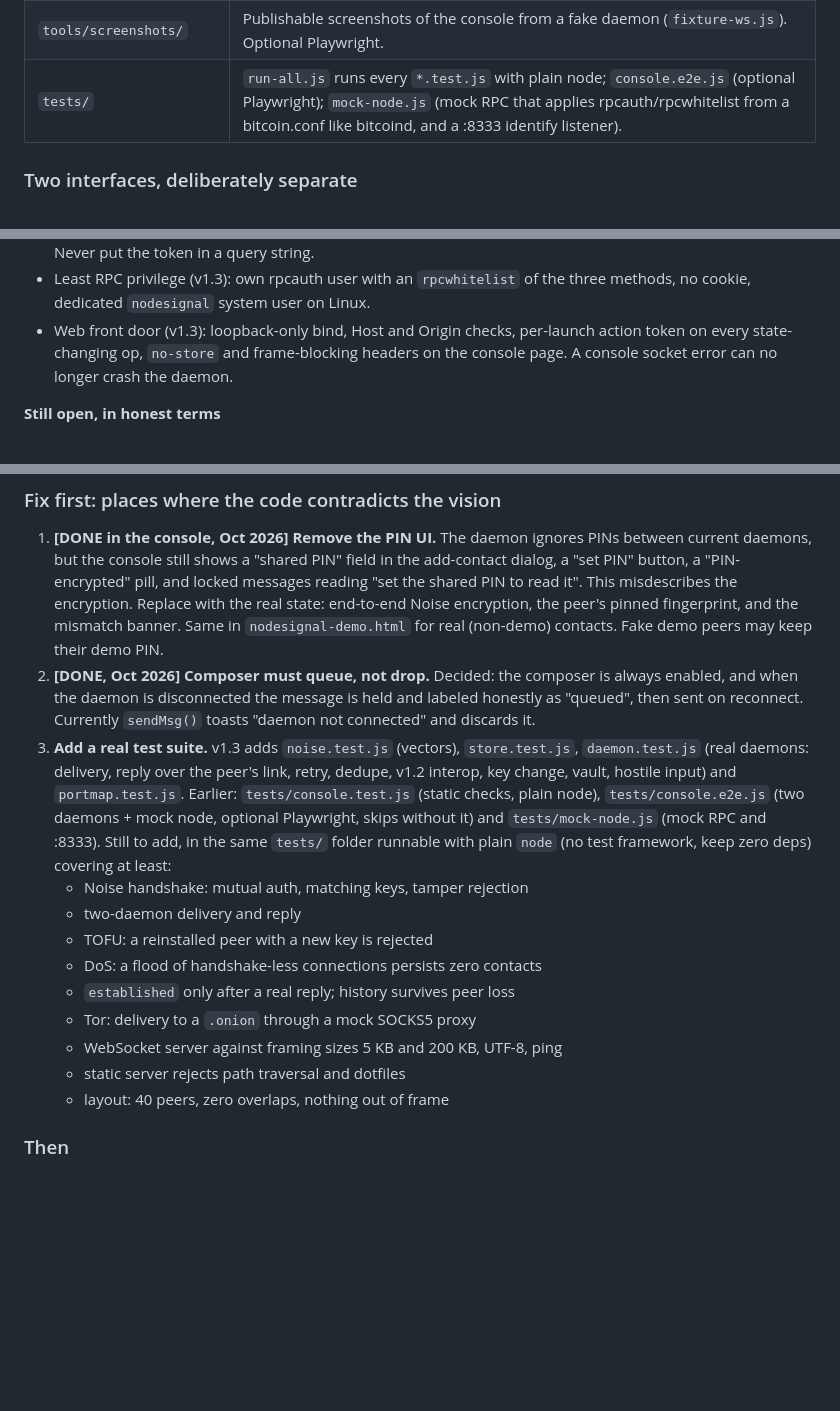
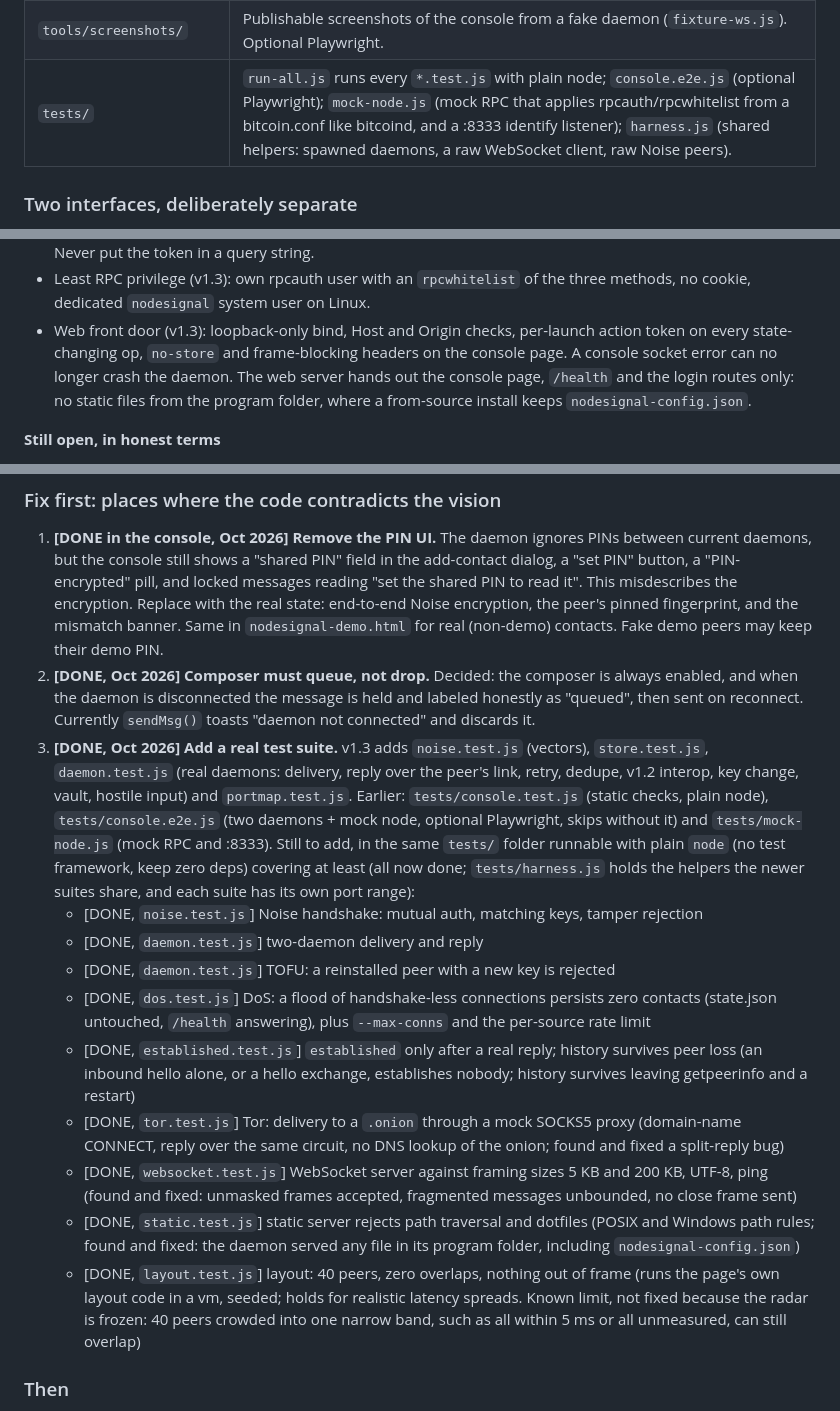
Before and after one commit to Connor-03/NodeSignal, a Markdown page: CLAUDE.md, 3 parts joined by grey strips. GitHub-like rendering; blank space fills up the shorter version.

Commit message:
CLAUDE.md: the test suite item is done; record the new suites and findings
Marks each "still to add" line with the suite that covers it (three were
already covered by noise.test.js and daemon.test.js), notes what each new
suite found and fixed, the frozen radar's known limit with 40 peers in one
narrow latency band, the shared tests/harness.js in the files table, and
in the security model that the web server no longer serves static files.

Co-Authored-By: Claude Opus 5.5 <noreply@anthropic.com>
Claude-Session: https://claude.ai/code/session_01QrKMwecwqYr4tkj9QjGoDV

```diff
--- a/CLAUDE.md
+++ b/CLAUDE.md
@@ -158,7 +158,7 @@ From another computer: `ssh -L 8789:127.0.0.1:8789 <node>`.
 | `start-node.bat` | Manual Windows launcher for a from-source copy. |
 | `CHANGELOG.md`, `RELEASING.md` | Release notes per version (the release workflow publishes the `## <version>` section) and the maintainer's release checklist. `release.yml` run by hand is a dry run by default. |
 | `tools/screenshots/` | Publishable screenshots of the console from a fake daemon (`fixture-ws.js`). Optional Playwright. |
-| `tests/` | `run-all.js` runs every `*.test.js` with plain node; `console.e2e.js` (optional Playwright); `mock-node.js` (mock RPC that applies rpcauth/rpcwhitelist from a bitcoin.conf like bitcoind, and a :8333 identify listener). |
+| `tests/` | `run-all.js` runs every `*.test.js` with plain node; `console.e2e.js` (optional Playwright); `mock-node.js` (mock RPC that applies rpcauth/rpcwhitelist from a bitcoin.conf like bitcoind, and a :8333 identify listener); `harness.js` (shared helpers: spawned daemons, a raw WebSocket client, raw Noise peers). |
 
 ### Two interfaces, deliberately separate
 
@@ -285,7 +285,9 @@ status table. Keep it current whenever security changes.
 - Web front door (v1.3): loopback-only bind, Host and Origin checks,
   per-launch action token on every state-changing op, `no-store` and
   frame-blocking headers on the console page. A console socket error can
-  no longer crash the daemon.
+  no longer crash the daemon. The web server hands out the console page,
+  `/health` and the login routes only: no static files from the program
+  folder, where a from-source install keeps `nodesignal-config.json`.
 
 **Still open, in honest terms**
 - Without a passphrase, messages are stored in the clear in `state.json`;
@@ -316,23 +318,38 @@ status table. Keep it current whenever security changes.
    enabled, and when the daemon is disconnected the message is held and
    labeled honestly as "queued", then sent on reconnect. Currently
    `sendMsg()` toasts "daemon not connected" and discards it.
-3. **Add a real test suite.** v1.3 adds `noise.test.js` (vectors),
+3. **[DONE, Oct 2026]** **Add a real test suite.** v1.3 adds `noise.test.js` (vectors),
    `store.test.js`, `daemon.test.js` (real daemons: delivery, reply over the
    peer's link, retry, dedupe, v1.2 interop, key change, vault, hostile
    input) and `portmap.test.js`. Earlier: `tests/console.test.js` (static
    checks, plain node), `tests/console.e2e.js` (two daemons + mock node,
    optional Playwright, skips without it) and `tests/mock-node.js` (mock
    RPC and :8333). Still to add, in the same `tests/` folder runnable with plain `node` (no test framework, keep zero
-   deps) covering at least:
-   - Noise handshake: mutual auth, matching keys, tamper rejection
-   - two-daemon delivery and reply
-   - TOFU: a reinstalled peer with a new key is rejected
-   - DoS: a flood of handshake-less connections persists zero contacts
-   - `established` only after a real reply; history survives peer loss
-   - Tor: delivery to a `.onion` through a mock SOCKS5 proxy
-   - WebSocket server against framing sizes 5 KB and 200 KB, UTF-8, ping
-   - static server rejects path traversal and dotfiles
-   - layout: 40 peers, zero overlaps, nothing out of frame
+   deps) covering at least (all now done; `tests/harness.js` holds the
+   helpers the newer suites share, and each suite has its own port range):
+   - [DONE, `noise.test.js`] Noise handshake: mutual auth, matching keys, tamper rejection
+   - [DONE, `daemon.test.js`] two-daemon delivery and reply
+   - [DONE, `daemon.test.js`] TOFU: a reinstalled peer with a new key is rejected
+   - [DONE, `dos.test.js`] DoS: a flood of handshake-less connections persists zero contacts
+     (state.json untouched, `/health` answering), plus `--max-conns` and the
+     per-source rate limit
+   - [DONE, `established.test.js`] `established` only after a real reply; history survives peer loss
+     (an inbound hello alone, or a hello exchange, establishes nobody; history
+     survives leaving getpeerinfo and a restart)
+   - [DONE, `tor.test.js`] Tor: delivery to a `.onion` through a mock SOCKS5 proxy
+     (domain-name CONNECT, reply over the same circuit, no DNS lookup of the
+     onion; found and fixed a split-reply bug)
+   - [DONE, `websocket.test.js`] WebSocket server against framing sizes 5 KB and 200 KB, UTF-8, ping
+     (found and fixed: unmasked frames accepted, fragmented messages unbounded,
+     no close frame sent)
+   - [DONE, `static.test.js`] static server rejects path traversal and dotfiles
+     (POSIX and Windows path rules; found and fixed: the daemon served any file
+     in its program folder, including `nodesignal-config.json`)
+   - [DONE, `layout.test.js`] layout: 40 peers, zero overlaps, nothing out of frame
+     (runs the page's own layout code in a vm, seeded; holds for realistic
+     latency spreads. Known limit, not fixed because the radar is frozen: 40
+     peers crowded into one narrow band, such as all within 5 ms or all
+     unmeasured, can still overlap)
 
 ### Then
 
```
